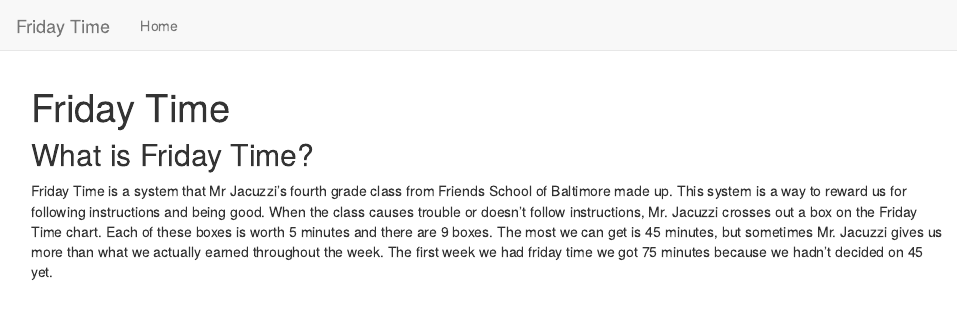
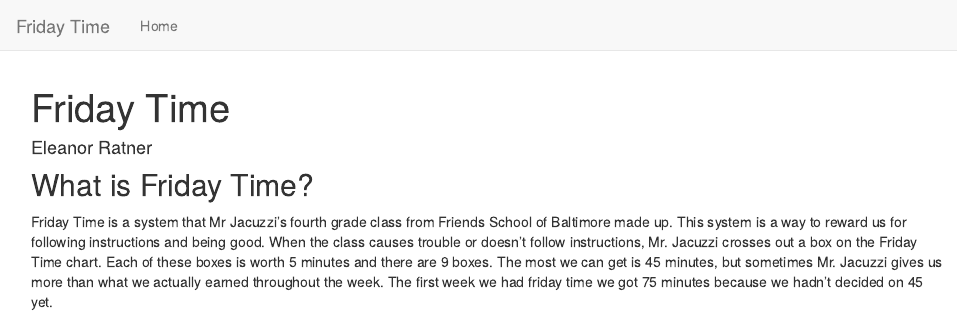
Before and after one commit to hkoenker/Friday_Time_Web, an R Markdown document (index.Rmd): the page in a window 1100 px wide, from its top. Rendered offline with R 4.5, knitr and Pandoc, with nearby package versions; some code elsewhere in the file could not run offline; column names are cleaned by a stand-in for the janitor package.

Commit message:
add author

```diff
--- a/index.Rmd
+++ b/index.Rmd
@@ -1,5 +1,6 @@
 ---
 title: "Friday Time"
+author: "Eleanor Ratner"
 ---
 
 
```
